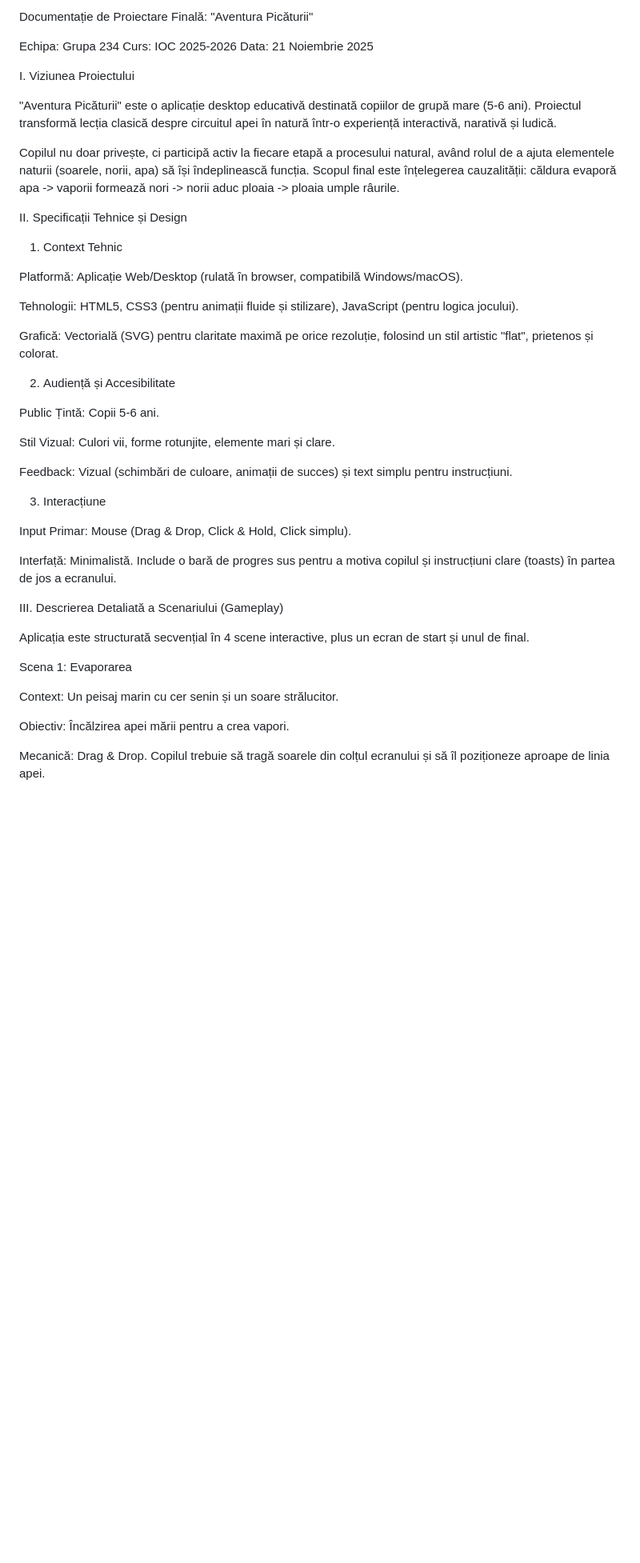
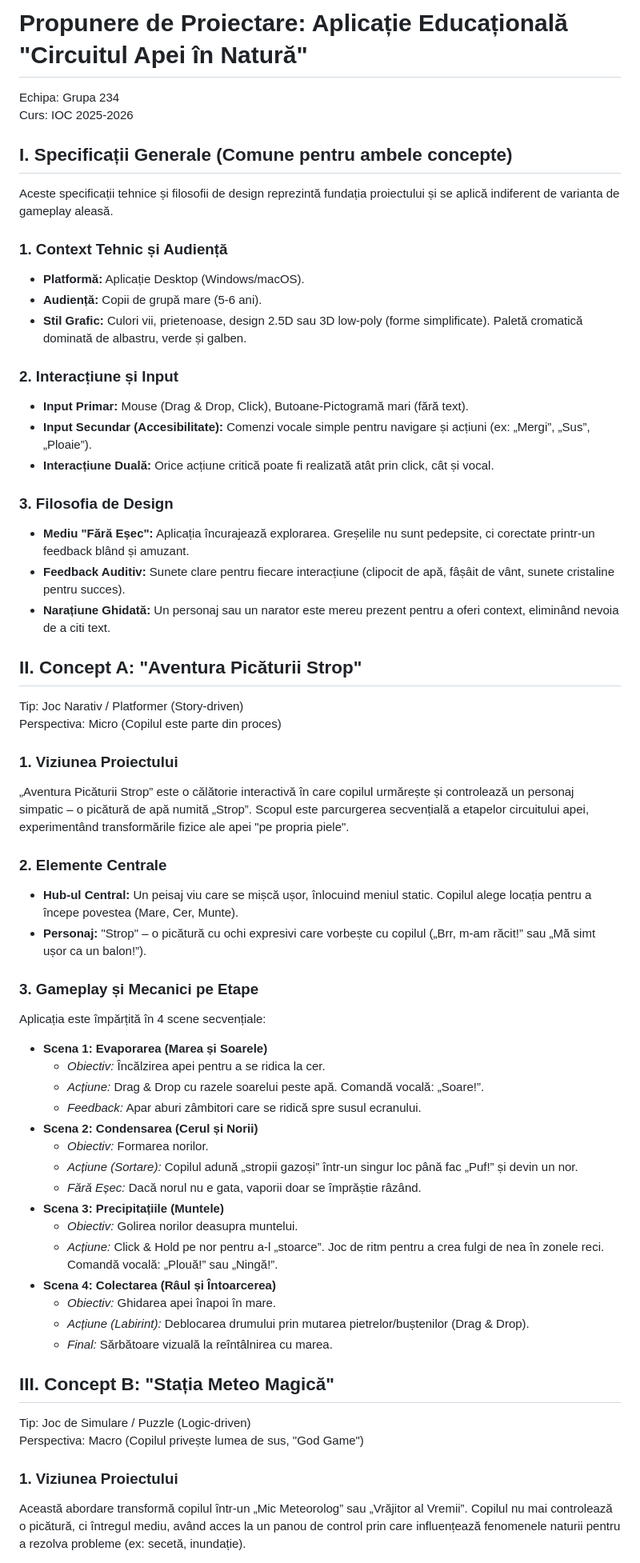
Before and after one commit to MihaiMunteanu1/Droplet-s-Journey-The-Water-Cycle-Adventure, a Markdown page: README.md, the part around the change printed below. Shown: that part at 80% size. Rendered like a GitHub page; blank space fills up the shorter version.

```diff
--- a/README.md
+++ b/README.md
@@ -1,48 +1,70 @@
-Documentație de Proiectare Finală: "Aventura Picăturii"
+# **Propunere de Proiectare: Aplicație Educațională "Circuitul Apei în Natură"**
 
 Echipa: Grupa 234
 Curs: IOC 2025-2026
-Data: 21 Noiembrie 2025
 
-I. Viziunea Proiectului
+## **I. Specificații Generale (Comune pentru ambele concepte)**
 
-"Aventura Picăturii" este o aplicație desktop educativă destinată copiilor de grupă mare (5-6 ani). Proiectul transformă lecția clasică despre circuitul apei în natură într-o experiență interactivă, narativă și ludică.
+Aceste specificații tehnice și filosofii de design reprezintă fundația proiectului și se aplică indiferent de varianta de gameplay aleasă.
 
-Copilul nu doar privește, ci participă activ la fiecare etapă a procesului natural, având rolul de a ajuta elementele naturii (soarele, norii, apa) să își îndeplinească funcția. Scopul final este înțelegerea cauzalității: căldura evaporă apa -> vaporii formează nori -> norii aduc ploaia -> ploaia umple râurile.
+### **1\. Context Tehnic și Audiență**
 
-II. Specificații Tehnice și Design
+* **Platformă:** Aplicație Desktop (Windows/macOS).
+* **Audiență:** Copii de grupă mare (5-6 ani).
+* **Stil Grafic:** Culori vii, prietenoase, design 2.5D sau 3D low-poly (forme simplificate). Paletă cromatică dominată de albastru, verde și galben.
 
-1. Context Tehnic
+### **2\. Interacțiune și Input**
 
-Platformă: Aplicație Web/Desktop (rulată în browser, compatibilă Windows/macOS).
+* **Input Primar:** Mouse (Drag & Drop, Click), Butoane-Pictogramă mari (fără text).
+* **Input Secundar (Accesibilitate):** Comenzi vocale simple pentru navigare și acțiuni (ex: „Mergi”, „Sus”, „Ploaie”).
+* **Interacțiune Duală:** Orice acțiune critică poate fi realizată atât prin click, cât și vocal.
 
-Tehnologii: HTML5, CSS3 (pentru animații fluide și stilizare), JavaScript (pentru logica jocului).
+### **3\. Filosofia de Design**
 
-Grafică: Vectorială (SVG) pentru claritate maximă pe orice rezoluție, folosind un stil artistic "flat", prietenos și colorat.
+* **Mediu "Fără Eșec":** Aplicația încurajează explorarea. Greșelile nu sunt pedepsite, ci corectate printr-un feedback blând și amuzant.
+* **Feedback Auditiv:** Sunete clare pentru fiecare interacțiune (clipocit de apă, fâșâit de vânt, sunete cristaline pentru succes).
+* **Narațiune Ghidată:** Un personaj sau un narator este mereu prezent pentru a oferi context, eliminând nevoia de a citi text.
 
-2. Audiență și Accesibilitate
+## **II. Concept A: "Aventura Picăturii Strop"**
 
-Public Țintă: Copii 5-6 ani.
+Tip: Joc Narativ / Platformer (Story-driven)
+Perspectiva: Micro (Copilul este parte din proces)
 
-Stil Vizual: Culori vii, forme rotunjite, elemente mari și clare.
+### **1\. Viziunea Proiectului**
 
-Feedback: Vizual (schimbări de culoare, animații de succes) și text simplu pentru instrucțiuni.
+„Aventura Picăturii Strop” este o călătorie interactivă în care copilul urmărește și controlează un personaj simpatic – o picătură de apă numită „Strop”. Scopul este parcurgerea secvențială a etapelor circuitului apei, experimentând transformările fizice ale apei "pe propria piele".
 
-3. Interacțiune
+### **2\. Elemente Centrale**
 
-Input Primar: Mouse (Drag & Drop, Click & Hold, Click simplu).
+* **Hub-ul Central:** Un peisaj viu care se mișcă ușor, înlocuind meniul static. Copilul alege locația pentru a începe povestea (Mare, Cer, Munte).
+* **Personaj:** "Strop" – o picătură cu ochi expresivi care vorbește cu copilul („Brr, m-am răcit\!” sau „Mă simt ușor ca un balon\!”).
 
-Interfață: Minimalistă. Include o bară de progres sus pentru a motiva copilul și instrucțiuni clare (toasts) în partea de jos a ecranului.
+### **3\. Gameplay și Mecanici pe Etape**
 
-III. Descrierea Detaliată a Scenariului (Gameplay)
+Aplicația este împărțită în 4 scene secvențiale:
 
-Aplicația este structurată secvențial în 4 scene interactive, plus un ecran de start și unul de final.
+* **Scena 1: Evaporarea (Marea și Soarele)**
+  * *Obiectiv:* Încălzirea apei pentru a se ridica la cer.
+  * *Acțiune:* Drag & Drop cu razele soarelui peste apă. Comandă vocală: „Soare\!”.
+  * *Feedback:* Apar aburi zâmbitori care se ridică spre susul ecranului.
+* **Scena 2: Condensarea (Cerul și Norii)**
+  * *Obiectiv:* Formarea norilor.
+  * *Acțiune (Sortare):* Copilul adună „stropii gazoși” într-un singur loc până fac „Puf\!” și devin un nor.
+  * *Fără Eșec:* Dacă norul nu e gata, vaporii doar se împrăștie râzând.
+* **Scena 3: Precipitațiile (Muntele)**
+  * *Obiectiv:* Golirea norilor deasupra muntelui.
+  * *Acțiune:* Click & Hold pe nor pentru a-l „stoarce”. Joc de ritm pentru a crea fulgi de nea în zonele reci. Comandă vocală: „Plouă\!” sau „Ningă\!”.
+* **Scena 4: Colectarea (Râul și Întoarcerea)**
+  * *Obiectiv:* Ghidarea apei înapoi în mare.
+  * *Acțiune (Labirint):* Deblocarea drumului prin mutarea pietrelor/buștenilor (Drag & Drop).
+  * *Final:* Sărbătoare vizuală la reîntâlnirea cu marea.
 
-Scena 1: Evaporarea
+## **III. Concept B: "Stația Meteo Magică"**
 
-Context: Un peisaj marin cu cer senin și un soare strălucitor.
+Tip: Joc de Simulare / Puzzle (Logic-driven)
+Perspectiva: Macro (Copilul privește lumea de sus, "God Game")
 
-Obiectiv: Încălzirea apei mării pentru a crea vapori.
+### **1\. Viziunea Proiectului**
 
-Mecanică: Drag & Drop. Copilul trebuie să tragă soarele din colțul ecranului și să îl poziționeze aproape de linia apei.
+Această abordare transformă copilul într-un „Mic Meteorolog” sau „Vrăjitor al Vremii”. Copilul nu mai controlează o picătură, ci întregul mediu, având acces la un panou de control prin care influențează fenomenele naturii pentru a rezolva probleme (ex: secetă, inundație).
 
```
Also changed, not shown: other parts of README.md (+20 -45 lines).
